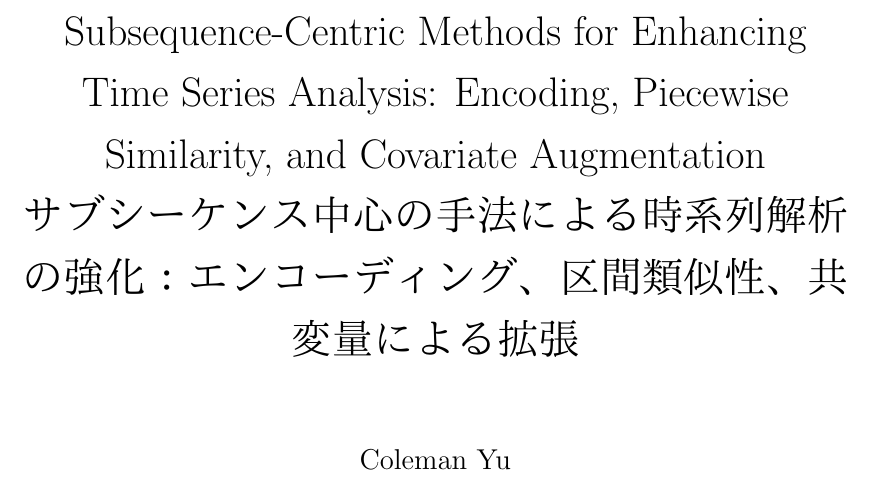
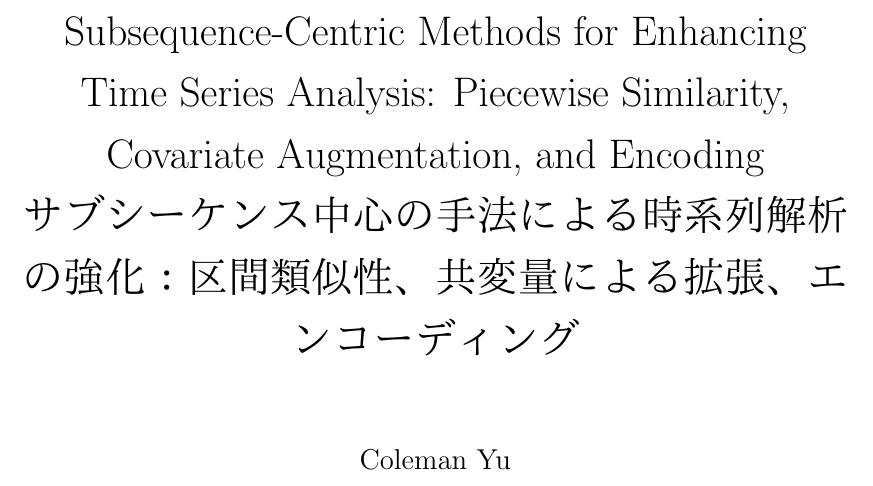
Before and after one commit to colemanyu/coleman-kyoto-u-phd-thesis, a LaTeX thesis (main.tex): part of page 1 of 138, cut so that both start at the same text. Compiled offline with pdfLaTeX.

Commit message:
Change title

```diff
--- a/main.tex
+++ b/main.tex
@@ -201,7 +201,7 @@
 \usepackage{bm}
 % ===============================
 % ___________________________________________________
-\title{Subsequence-Centric Methods for Enhancing Time Series Analysis: Encoding, Piecewise Similarity, and Covariate Augmentation \\ \begin{CJK*}{UTF8}{ipxm}サブシーケンス中心の手法による時系列解析の強化：エンコーディング、区間類似性、共変量による拡張\end{CJK*}}
+\title{Subsequence-Centric Methods for Enhancing Time Series Analysis: Piecewise Similarity, Covariate Augmentation, and  Encoding \\ \begin{CJK*}{UTF8}{ipxm}サブシーケンス中心の手法による時系列解析の強化：区間類似性、共変量による拡張、エンコーディング\end{CJK*}}
 % \title{Time Series Searching, Forecasting, and Classification with Applications in Bioinformatics \\ \begin{CJK*}{UTF8}{ipxm}時系列の探索・予測・分類とその生命情報学への応用\end{CJK*}}
 \author{Coleman Yu \\ \begin{CJK*}{UTF8}{ipxm}余\hspace{1em}浩旻\end{CJK*}}
 \date{}
```
